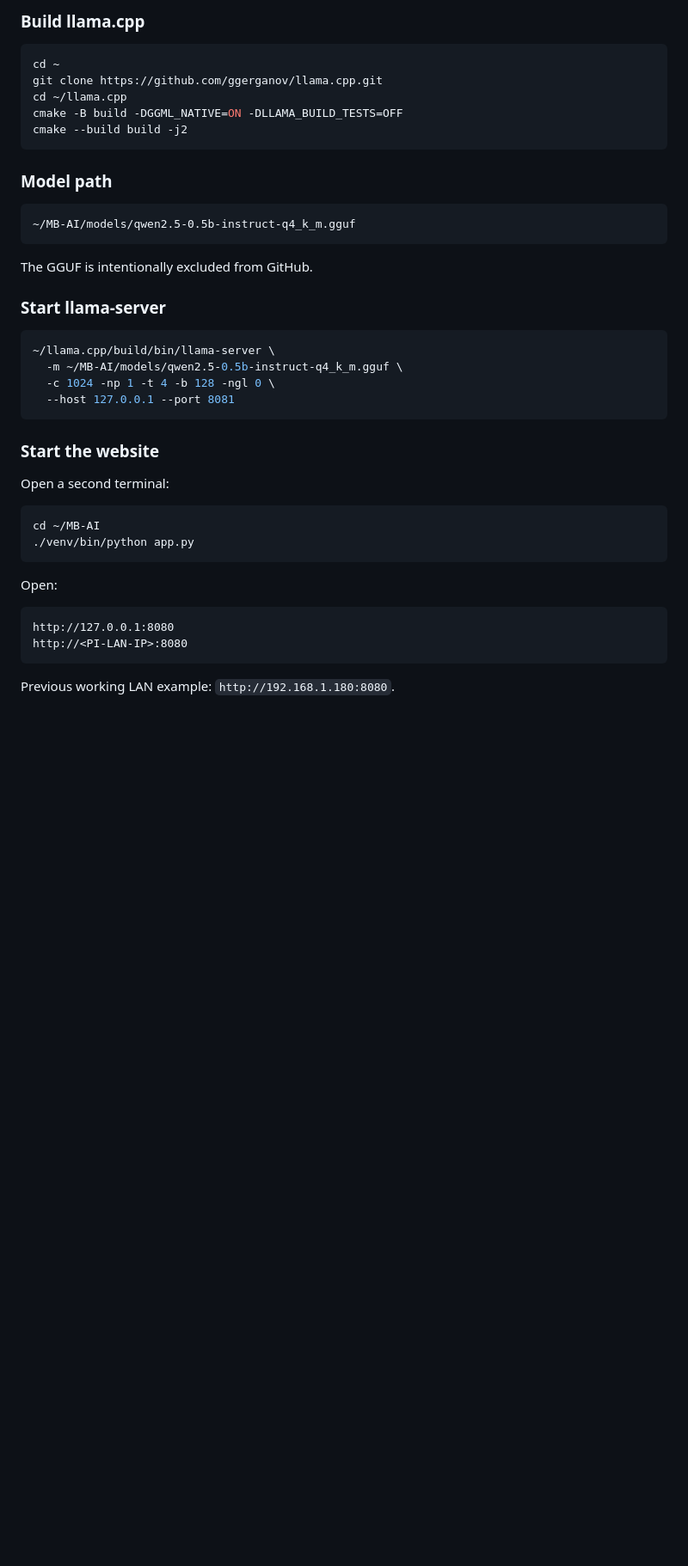
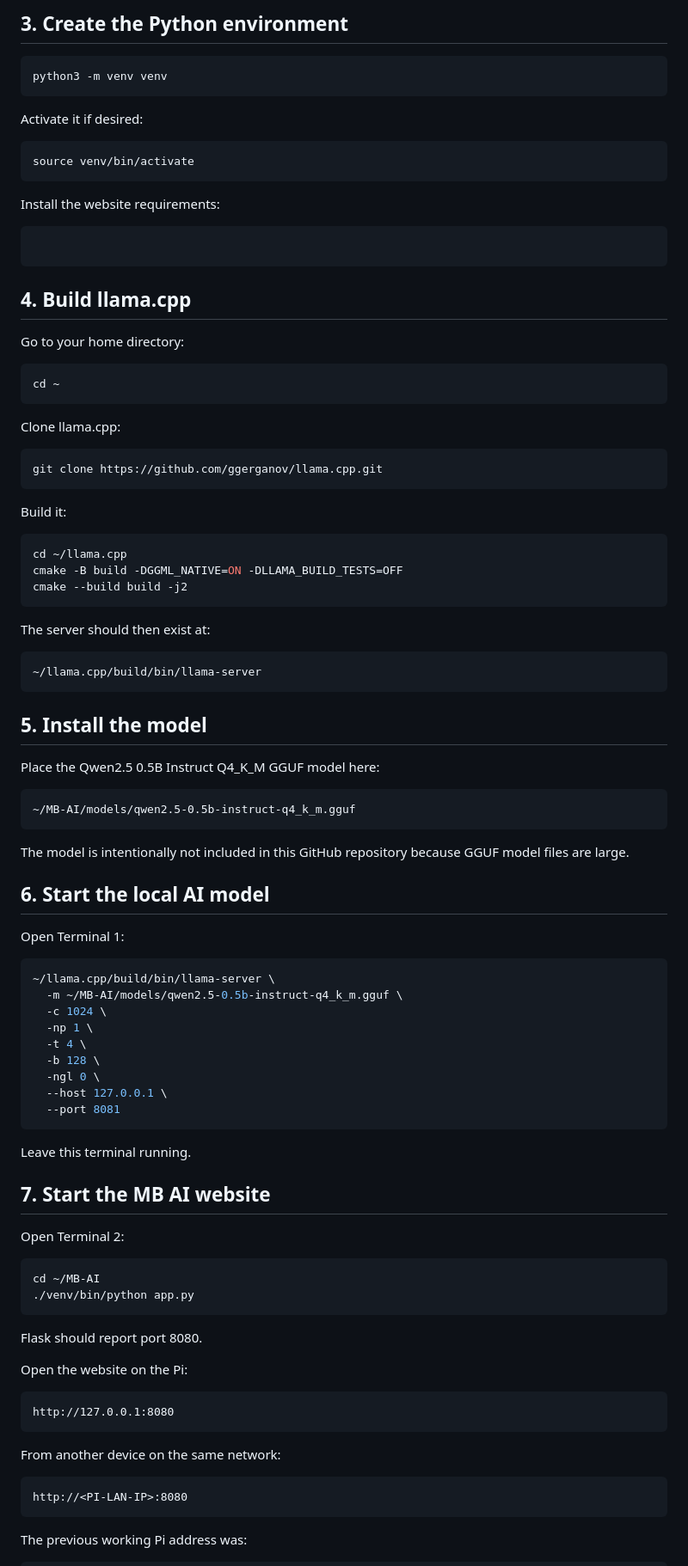
Before and after one commit to Tech-Stuido/AI-Agent-Online, a Markdown page: README.md, the part around one of its changes. Shown at 86% size. Rendered like a GitHub page; blank space fills up the shorter version.

Commit message:
Add complete website-only README instructions

````diff
--- a/README.md
+++ b/README.md
@@ -76,41 +76,100 @@ python3 -m venv venv
 ```
 
-### Build llama.cpp
+## 3. Create the Python environment
+
+```bash
+python3 -m venv venv
+```
+
+Activate it if desired:
+
+```bash
+source venv/bin/activate
+```
+
+Install the website requirements:
+
+```./venv/bin/pip install -r requirements.txt
+```
+
+## 4. Build llama.cpp
+
+Go to your home directory:
+
 ```bash
 cd ~
+```
+
+Clone llama.cpp:
+
+```bash
 git clone https://github.com/ggerganov/llama.cpp.git
+```
+
+Build it:
+
+```bash
 cd ~/llama.cpp
 cmake -B build -DGGML_NATIVE=ON -DLLAMA_BUILD_TESTS=OFF
 cmake --build build -j2
 ```
 
-### Model path
+The server should then exist at:
+
+```text
+~/llama.cpp/build/bin/llama-server
+```
+
+## 5. Install the model
+
+Place the Qwen2.5 0.5B Instruct Q4_K_M GGUF model here:
+
 ```text
 ~/MB-AI/models/qwen2.5-0.5b-instruct-q4_k_m.gguf
 ```
 
-The GGUF is intentionally excluded from GitHub.
+The model is intentionally not included in this GitHub repository because GGUF model files are large.
 
-### Start llama-server
+## 6. Start the local AI model
+
+Open Terminal 1:
+
 ```bash
 ~/llama.cpp/build/bin/llama-server \
   -m ~/MB-AI/models/qwen2.5-0.5b-instruct-q4_k_m.gguf \
-  -c 1024 -np 1 -t 4 -b 128 -ngl 0 \
-  --host 127.0.0.1 --port 8081
+  -c 1024 \
+  -np 1 \
+  -t 4 \
+  -b 128 \
+  -ngl 0 \
+  --host 127.0.0.1 \
+  --port 8081
 ```
 
-### Start the website
-Open a second terminal:
+Leave this terminal running.
+
+## 7. Start the MB AI website
+
+Open Terminal 2:
+
 ```bash
 cd ~/MB-AI
 ./venv/bin/python app.py
 ```
 
-Open:
+Flask should report port 8080.
+
+Open the website on the Pi:
+
 ```text
 http://127.0.0.1:8080
+```
+
+From another device on the same network:
+
+```text
 http://<PI-LAN-IP>:8080
 ```
 
-Previous working LAN example: `http://192.168.1.180:8080`.
+The previous working Pi address was:
 
````
Also changed, not shown: other parts of README.md (+173 -76 lines).
